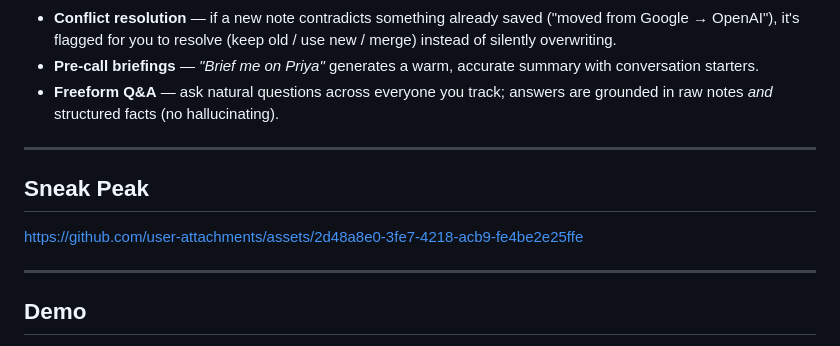
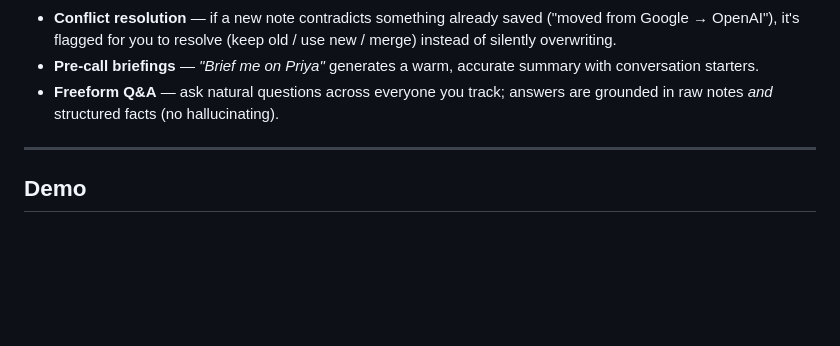
Before and after one commit to sakshigpt/good-memory, a Markdown page: README.md, the part around one of its changes. Rendered like a GitHub page; blank space fills up the shorter version.

Commit message:
Remove 'Sneak Peak' section from README
Removed the 'Sneak Peak' section from the README.

```diff
--- a/README.md
+++ b/README.md
@@ -18,10 +18,5 @@ Built as a focused, end-to-end project: a Flask backend, a zero-build vanilla-JS
 
 ---
 
-## Sneak Peak
-https://github.com/user-attachments/assets/2d48a8e0-3fe7-4218-acb9-fe4be2e25ffe
-
----
-
 ## Demo
 [![Good Memory Demo](docs/thumbnail.png)](https://www.loom.com/share/cc526ee8837c42a4a6d6a46438bd5d72)
```
Also changed, not shown: other parts of README.md (+1 -1 lines).
